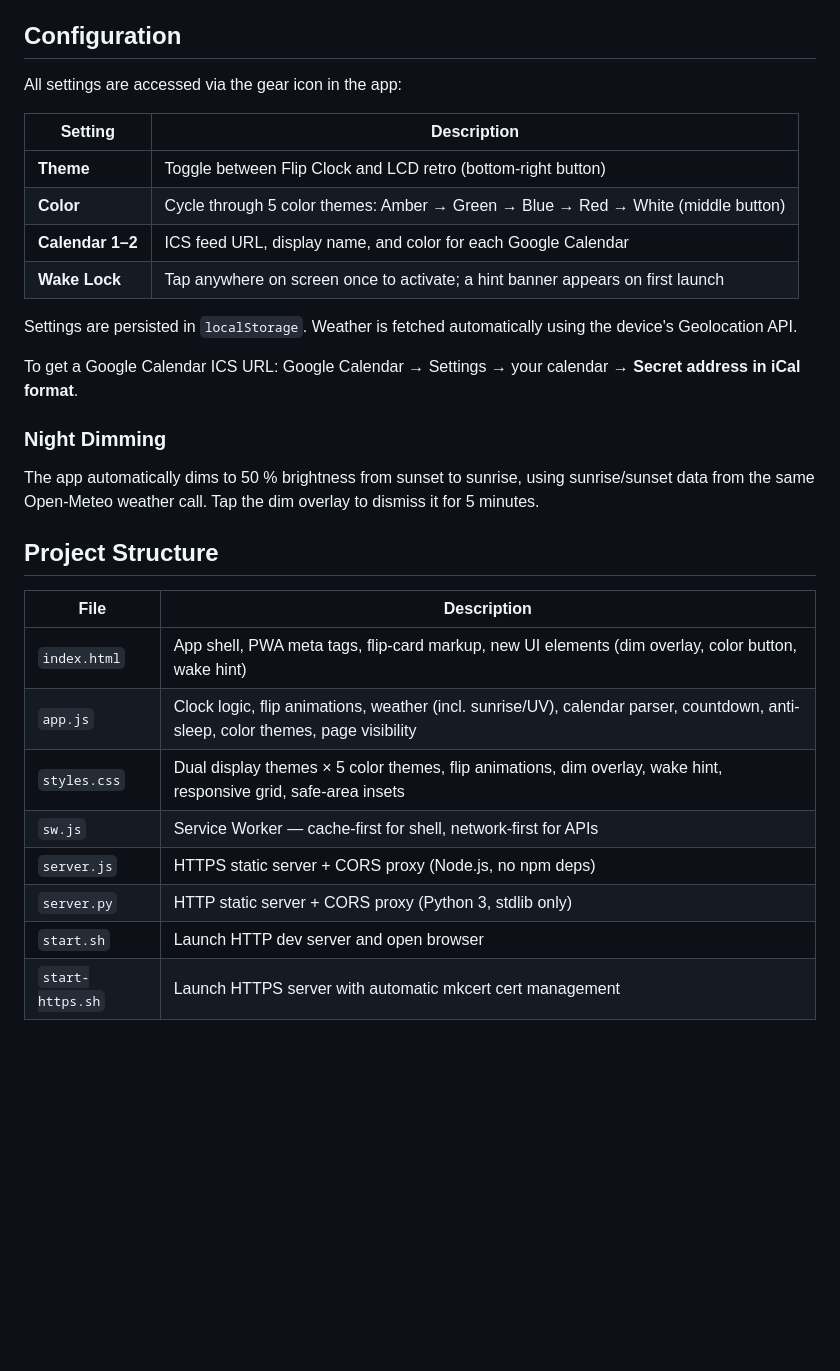
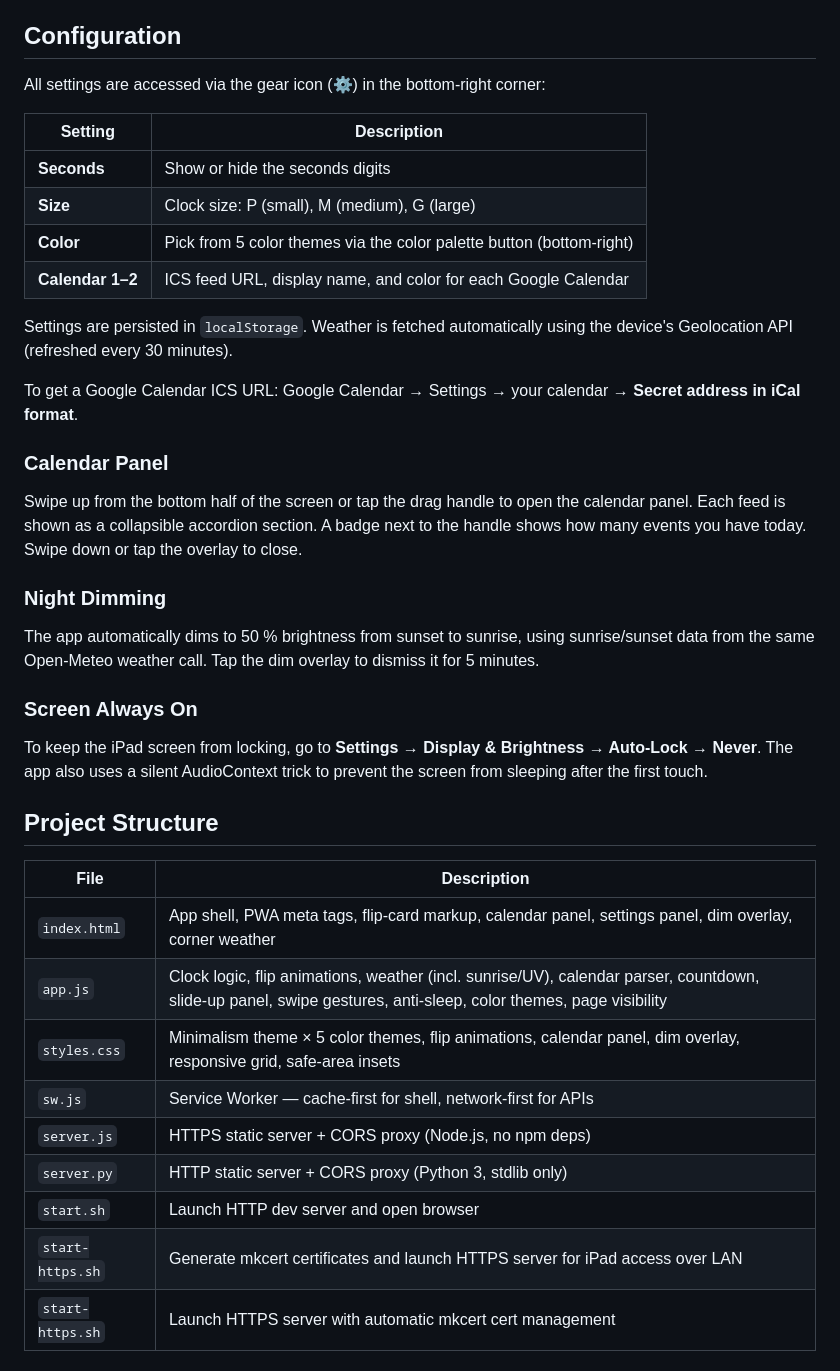
Before and after one commit to pablots25/iPadWallClock, a Markdown page: README.md, the part around one of its changes. Rendered like a GitHub page; blank space fills up the shorter version.

```diff
--- a/README.md
+++ b/README.md
@@ -70,34 +71,43 @@ Default port is `8443`. To use a different port:
 
 ## Configuration
 
-All settings are accessed via the gear icon in the app:
+All settings are accessed via the gear icon (⚙) in the bottom-right corner:
 
 | Setting | Description |
 |---------|-------------|
-| **Theme** | Toggle between Flip Clock and LCD retro (bottom-right button) |
-| **Color** | Cycle through 5 color themes: Amber → Green → Blue → Red → White (middle button) |
+| **Seconds** | Show or hide the seconds digits |
+| **Size** | Clock size: P (small), M (medium), G (large) |
+| **Color** | Pick from 5 color themes via the color palette button (bottom-right) |
 | **Calendar 1–2** | ICS feed URL, display name, and color for each Google Calendar |
-| **Wake Lock** | Tap anywhere on screen once to activate; a hint banner appears on first launch |
 
-Settings are persisted in `localStorage`. Weather is fetched automatically using the device's Geolocation API.
+Settings are persisted in `localStorage`. Weather is fetched automatically using the device's Geolocation API (refreshed every 30 minutes).
 
 To get a Google Calendar ICS URL: Google Calendar → Settings → your calendar → **Secret address in iCal format**.
+
+### Calendar Panel
+
+Swipe up from the bottom half of the screen or tap the drag handle to open the calendar panel. Each feed is shown as a collapsible accordion section. A badge next to the handle shows how many events you have today. Swipe down or tap the overlay to close.
 
 ### Night Dimming
 
 The app automatically dims to 50 % brightness from sunset to sunrise, using sunrise/sunset data from the same Open-Meteo weather call. Tap the dim overlay to dismiss it for 5 minutes.
 
+### Screen Always On
+
+To keep the iPad screen from locking, go to **Settings → Display & Brightness → Auto-Lock → Never**. The app also uses a silent AudioContext trick to prevent the screen from sleeping after the first touch.
+
 ## Project Structure
 
 | File | Description |
 |------|-------------|
-| `index.html` | App shell, PWA meta tags, flip-card markup, new UI elements (dim overlay, color button, wake hint) |
-| `app.js` | Clock logic, flip animations, weather (incl. sunrise/UV), calendar parser, countdown, anti-sleep, color themes, page visibility |
-| `styles.css` | Dual display themes × 5 color themes, flip animations, dim overlay, wake hint, responsive grid, safe-area insets |
+| `index.html` | App shell, PWA meta tags, flip-card markup, calendar panel, settings panel, dim overlay, corner weather |
+| `app.js` | Clock logic, flip animations, weather (incl. sunrise/UV), calendar parser, countdown, slide-up panel, swipe gestures, anti-sleep, color themes, page visibility |
+| `styles.css` | Minimalism theme × 5 color themes, flip animations, calendar panel, dim overlay, responsive grid, safe-area insets |
 | `sw.js` | Service Worker — cache-first for shell, network-first for APIs |
 | `server.js` | HTTPS static server + CORS proxy (Node.js, no npm deps) |
 | `server.py` | HTTP static server + CORS proxy (Python 3, stdlib only) |
 | `start.sh` | Launch HTTP dev server and open browser |
+| `start-https.sh` | Generate mkcert certificates and launch HTTPS server for iPad access over LAN |
 | `start-https.sh` | Launch HTTPS server with automatic mkcert cert management |
 
 ## Architecture Overview
```
Also changed, not shown: other parts of README.md (+7 -6 lines).
